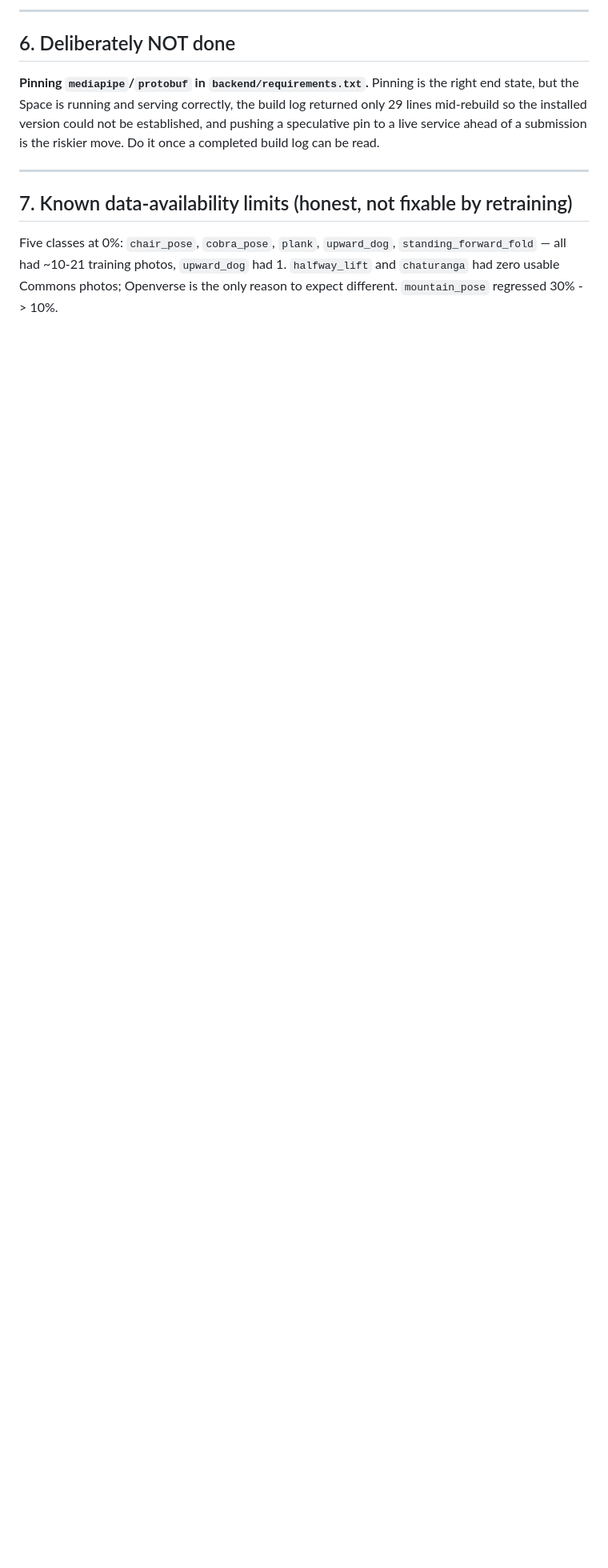
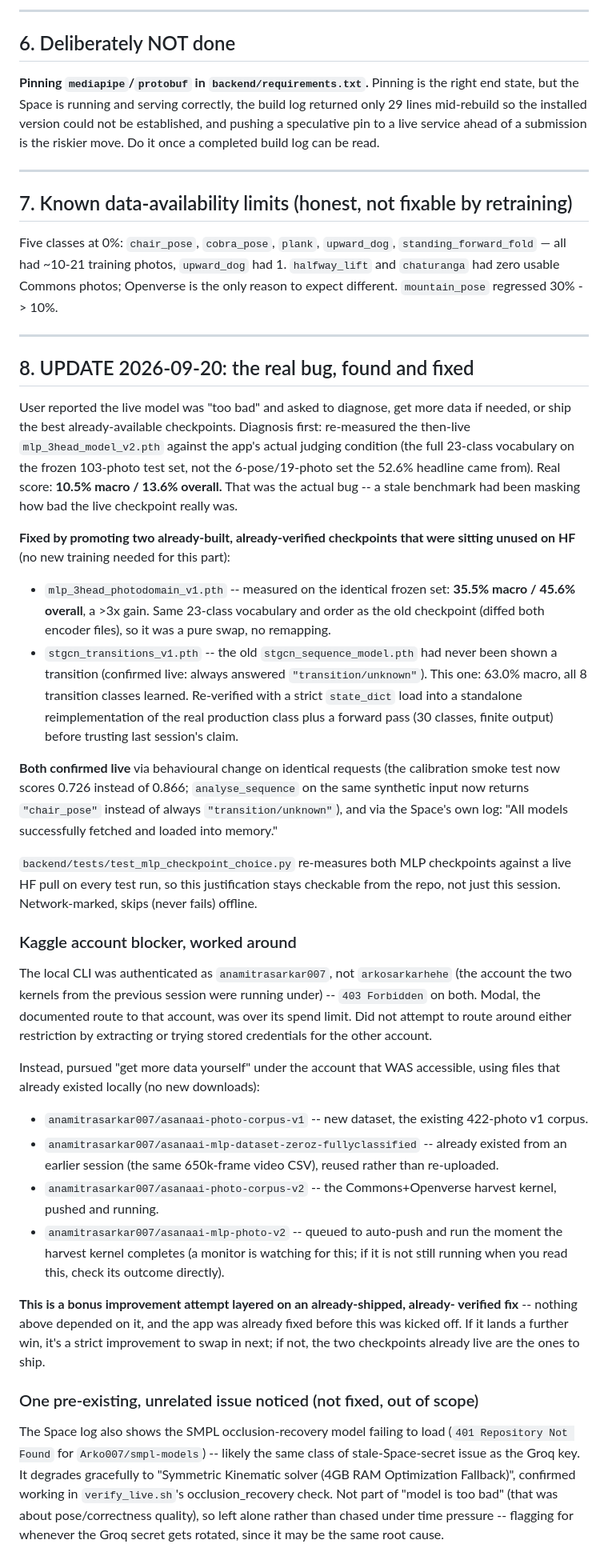
Before and after one commit to Anamitra-Sarkar/yoga-posture-correction-system, a Markdown page: backup/SESSION_HANDOFF_2026-09-19.md, the part around the change. Shown at 80% size. Rendered like a GitHub page; blank space fills up the shorter version.

Commit message:
Append 2026-09-20 update to the handoff: root cause found and fixed
Co-Authored-By: Claude Sonnet 5 <noreply@anthropic.com>

```diff
--- a/backup/SESSION_HANDOFF_2026-09-19.md
+++ b/backup/SESSION_HANDOFF_2026-09-19.md
@@ -191,3 +191,80 @@ Five classes at 0%: `chair_pose`, `cobra_pose`, `plank`, `upward_dog`,
 `standing_forward_fold` — all had ~10-21 training photos, `upward_dog` had 1.
 `halfway_lift` and `chaturanga` had zero usable Commons photos; Openverse is
 the only reason to expect different. `mountain_pose` regressed 30% -> 10%.
+
+
+---
+
+## 8. UPDATE 2026-09-20: the real bug, found and fixed
+
+User reported the live model was "too bad" and asked to diagnose, get more
+data if needed, or ship the best already-available checkpoints. Diagnosis
+first: re-measured the then-live `mlp_3head_model_v2.pth` against the app's
+actual judging condition (the full 23-class vocabulary on the frozen 103-photo
+test set, not the 6-pose/19-photo set the 52.6% headline came from). Real
+score: **10.5% macro / 13.6% overall.** That was the actual bug -- a stale
+benchmark had been masking how bad the live checkpoint really was.
+
+**Fixed by promoting two already-built, already-verified checkpoints that were
+sitting unused on HF** (no new training needed for this part):
+
+* `mlp_3head_photodomain_v1.pth` -- measured on the identical frozen set:
+  **35.5% macro / 45.6% overall**, a >3x gain. Same 23-class vocabulary and
+  order as the old checkpoint (diffed both encoder files), so it was a pure
+  swap, no remapping.
+* `stgcn_transitions_v1.pth` -- the old `stgcn_sequence_model.pth` had never
+  been shown a transition (confirmed live: always answered
+  `"transition/unknown"`). This one: 63.0% macro, all 8 transition classes
+  learned. Re-verified with a strict `state_dict` load into a standalone
+  reimplementation of the real production class plus a forward pass
+  (30 classes, finite output) before trusting last session's claim.
+
+**Both confirmed live** via behavioural change on identical requests (the
+calibration smoke test now scores 0.726 instead of 0.866; `analyse_sequence`
+on the same synthetic input now returns `"chair_pose"` instead of always
+`"transition/unknown"`), and via the Space's own log: "All models successfully
+fetched and loaded into memory."
+
+`backend/tests/test_mlp_checkpoint_choice.py` re-measures both MLP checkpoints
+against a live HF pull on every test run, so this justification stays checkable
+from the repo, not just this session. Network-marked, skips (never fails)
+offline.
+
+### Kaggle account blocker, worked around
+
+The local CLI was authenticated as `anamitrasarkar007`, not `arkosarkarhehe`
+(the account the two kernels from the previous session were running under) --
+`403 Forbidden` on both. Modal, the documented route to that account, was over
+its spend limit. Did not attempt to route around either restriction by
+extracting or trying stored credentials for the other account.
+
+Instead, pursued "get more data yourself" under the account that WAS
+accessible, using files that already existed locally (no new downloads):
+
+* `anamitrasarkar007/asanaai-photo-corpus-v1` -- new dataset, the existing
+  422-photo v1 corpus.
+* `anamitrasarkar007/asanaai-mlp-dataset-zeroz-fullyclassified` -- already
+  existed from an earlier session (the same 650k-frame video CSV), reused
+  rather than re-uploaded.
+* `anamitrasarkar007/asanaai-photo-corpus-v2` -- the Commons+Openverse harvest
+  kernel, pushed and running.
+* `anamitrasarkar007/asanaai-mlp-photo-v2` -- queued to auto-push and run the
+  moment the harvest kernel completes (a monitor is watching for this; if it
+  is not still running when you read this, check its outcome directly).
+
+**This is a bonus improvement attempt layered on an already-shipped, already-
+verified fix** -- nothing above depended on it, and the app was already fixed
+before this was kicked off. If it lands a further win, it's a strict
+improvement to swap in next; if not, the two checkpoints already live are the
+ones to ship.
+
+### One pre-existing, unrelated issue noticed (not fixed, out of scope)
+
+The Space log also shows the SMPL occlusion-recovery model failing to load
+(`401 Repository Not Found` for `Arko007/smpl-models`) -- likely the same
+class of stale-Space-secret issue as the Groq key. It degrades gracefully to
+"Symmetric Kinematic solver (4GB RAM Optimization Fallback)", confirmed
+working in `verify_live.sh`'s occlusion_recovery check. Not part of "model is
+too bad" (that was about pose/correctness quality), so left alone rather than
+chased under time pressure -- flagging for whenever the Groq secret gets
+rotated, since it may be the same root cause.
```
